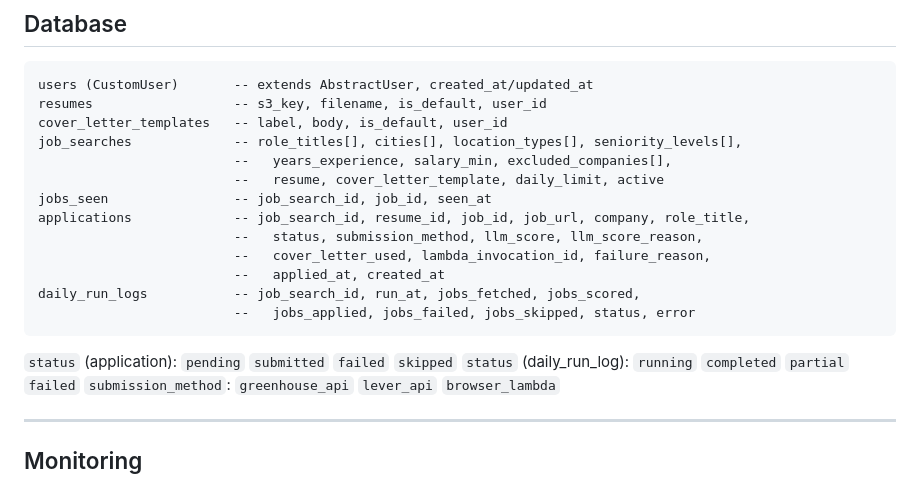
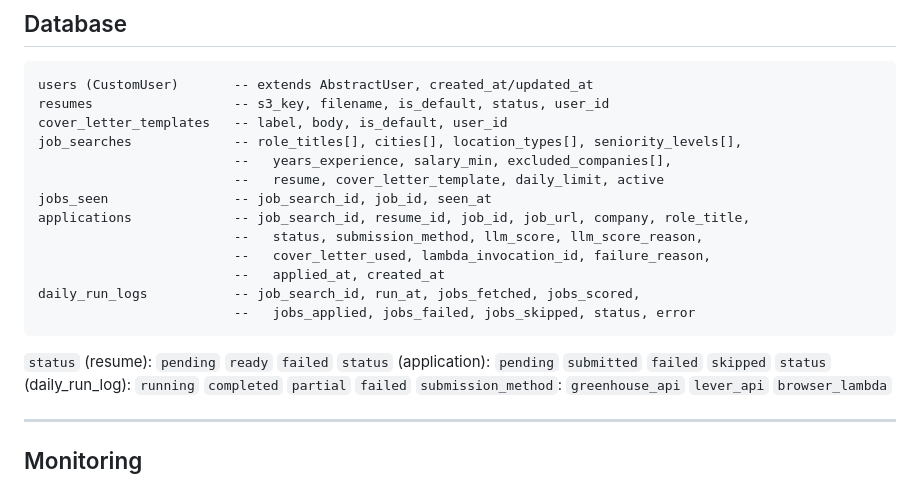
Before and after one commit to Arbelaezch/callback, a Markdown page: README.md, the part around one of its changes. Drawn GitHub-style.

````diff
--- a/README.md
+++ b/README.md
@@ -213,7 +290,7 @@ aws lambda update-function-code \
 
 ```
 users (CustomUser)       -- extends AbstractUser, created_at/updated_at
-resumes                  -- s3_key, filename, is_default, user_id
+resumes                  -- s3_key, filename, is_default, status, user_id
 cover_letter_templates   -- label, body, is_default, user_id
 job_searches             -- role_titles[], cities[], location_types[], seniority_levels[],
                          --   years_experience, salary_min, excluded_companies[],
@@ -227,6 +304,7 @@ daily_run_logs           -- job_search_id, run_at, jobs_fetched, jobs_scored,
                          --   jobs_applied, jobs_failed, jobs_skipped, status, error
 ```
 
+`status` (resume): `pending` `ready` `failed`
 `status` (application): `pending` `submitted` `failed` `skipped`
 `status` (daily_run_log): `running` `completed` `partial` `failed`
 `submission_method`: `greenhouse_api` `lever_api` `browser_lambda`
````
Also changed, not shown: other parts of README.md (+108 -30 lines), AGENTS.md (+51 -4 lines).
